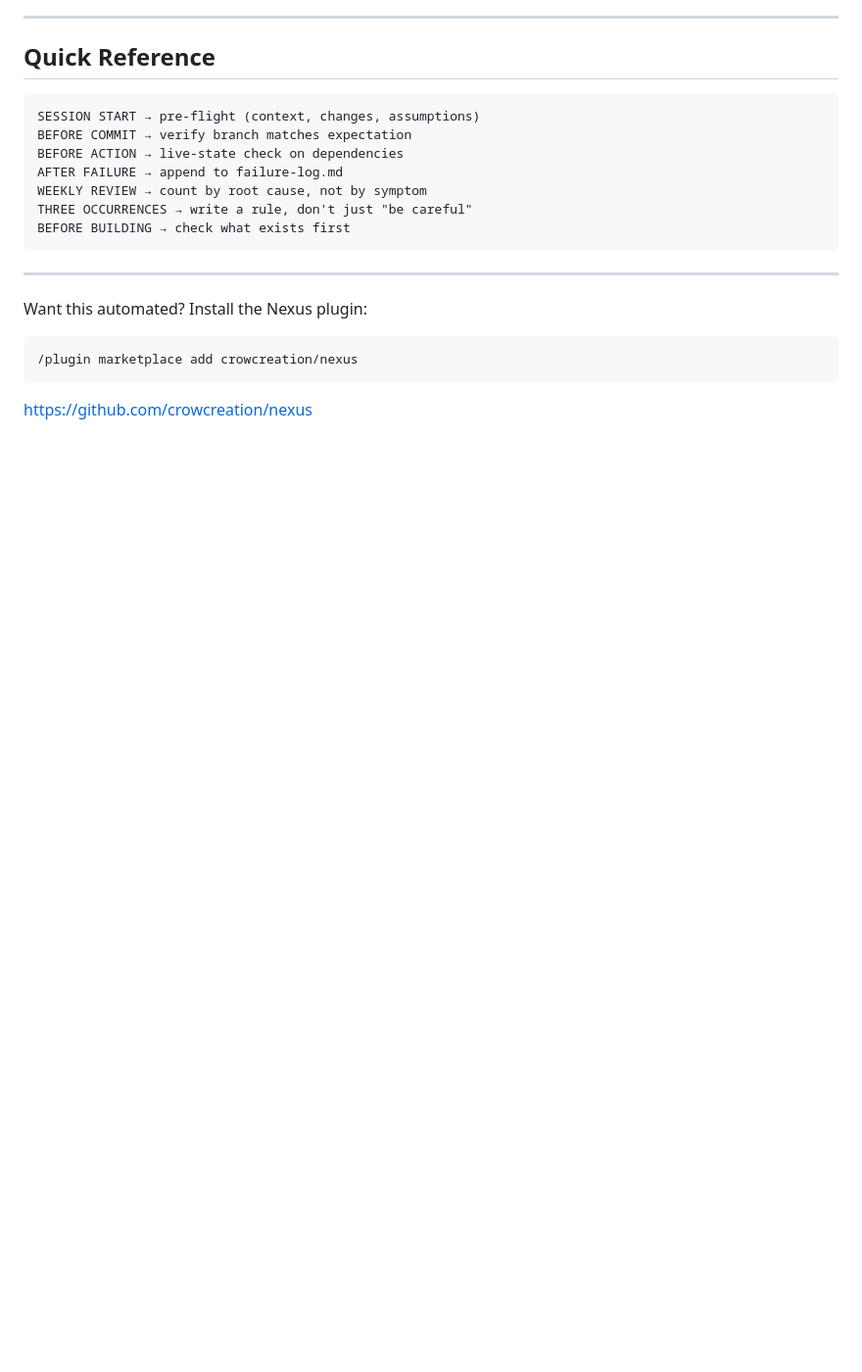
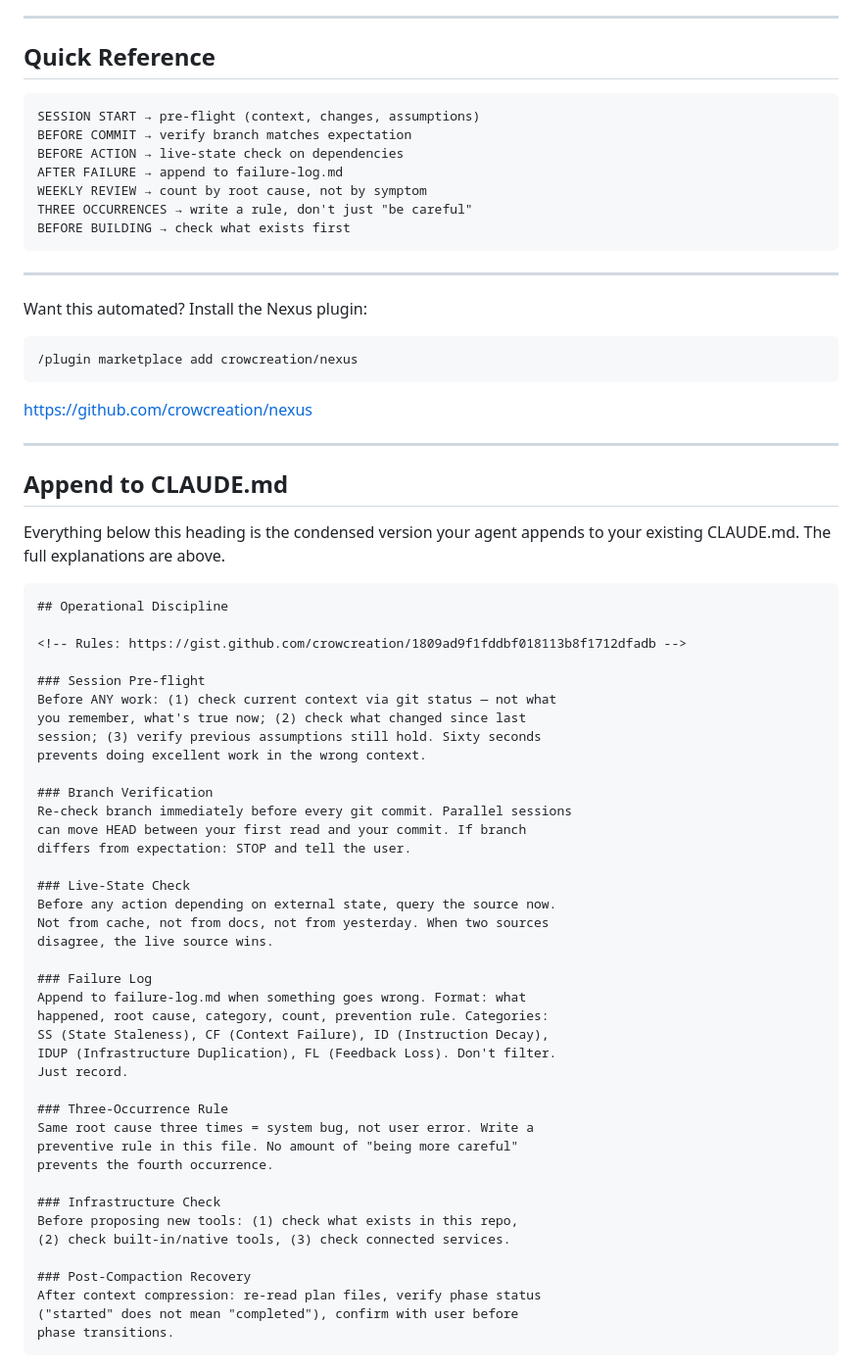
Before and after one commit to crowcreation/nexus, a Markdown page: templates/CLAUDE-lite.md, the part around one of its changes. Shown at 98% size. Drawn GitHub-style; blank space fills up the shorter version.

Commit message:
feat: add How to Use prompt + condensed append block to CLAUDE-lite.md
Users paste a one-line prompt into Claude Code. Their agent fetches the
gist, appends ~40 lines of condensed operational rules to their existing
CLAUDE.md (non-destructive), and creates failure-log.md if absent.

Co-Authored-By: Claude Opus 4.7 (1M context) <noreply@anthropic.com>

````diff
--- a/templates/CLAUDE-lite.md
+++ b/templates/CLAUDE-lite.md
@@ -193,3 +212,53 @@ Want this automated? Install the Nexus plugin:
 ```
 
 <https://github.com/crowcreation/nexus>
+
+---
+
+## Append to CLAUDE.md
+
+Everything below this heading is the condensed version your agent
+appends to your existing CLAUDE.md. The full explanations are above.
+
+```markdown
+## Operational Discipline
+
+<!-- Rules: https://gist.github.com/crowcreation/1809ad9f1fddbf018113b8f1712dfadb -->
+
+### Session Pre-flight
+Before ANY work: (1) check current context via git status — not what
+you remember, what's true now; (2) check what changed since last
+session; (3) verify previous assumptions still hold. Sixty seconds
+prevents doing excellent work in the wrong context.
+
+### Branch Verification
+Re-check branch immediately before every git commit. Parallel sessions
+can move HEAD between your first read and your commit. If branch
+differs from expectation: STOP and tell the user.
+
+### Live-State Check
+Before any action depending on external state, query the source now.
+Not from cache, not from docs, not from yesterday. When two sources
+disagree, the live source wins.
+
+### Failure Log
+Append to failure-log.md when something goes wrong. Format: what
+happened, root cause, category, count, prevention rule. Categories:
+SS (State Staleness), CF (Context Failure), ID (Instruction Decay),
+IDUP (Infrastructure Duplication), FL (Feedback Loss). Don't filter.
+Just record.
+
+### Three-Occurrence Rule
+Same root cause three times = system bug, not user error. Write a
+preventive rule in this file. No amount of "being more careful"
+prevents the fourth occurrence.
+
+### Infrastructure Check
+Before proposing new tools: (1) check what exists in this repo,
+(2) check built-in/native tools, (3) check connected services.
+
+### Post-Compaction Recovery
+After context compression: re-read plan files, verify phase status
+("started" does not mean "completed"), confirm with user before
+phase transitions.
+```
````
Also changed, not shown: other parts of templates/CLAUDE-lite.md (+19 -0 lines).
